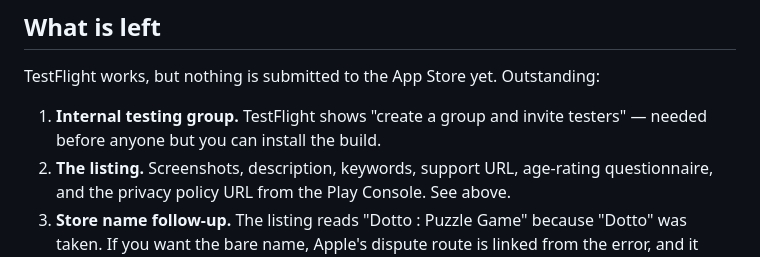
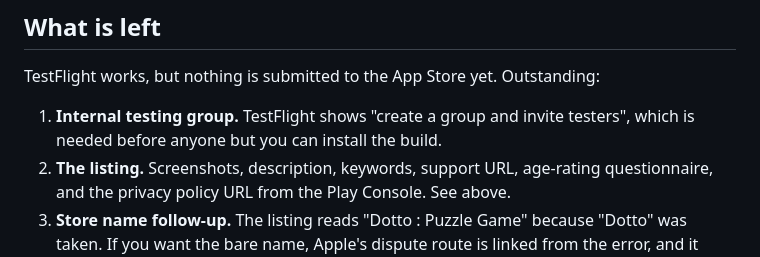
Before and after one commit to karimkod/dotto, a Markdown page: docs/ios-release-setup.md, the part around the change. GitHub-like rendering.

Commit message:
docs: drop an em-dash

```diff
--- a/docs/ios-release-setup.md
+++ b/docs/ios-release-setup.md
@@ -380,7 +380,7 @@ re-running after a failed upload.
 TestFlight works, but nothing is submitted to the App Store yet. Outstanding:
 
 1. **Internal testing group.** TestFlight shows "create a group and invite
-   testers" — needed before anyone but you can install the build.
+   testers", which is needed before anyone but you can install the build.
 2. **The listing.** Screenshots, description, keywords, support URL, age-rating
    questionnaire, and the privacy policy URL from the Play Console. See above.
 3. **Store name follow-up.** The listing reads "Dotto : Puzzle Game" because
```
